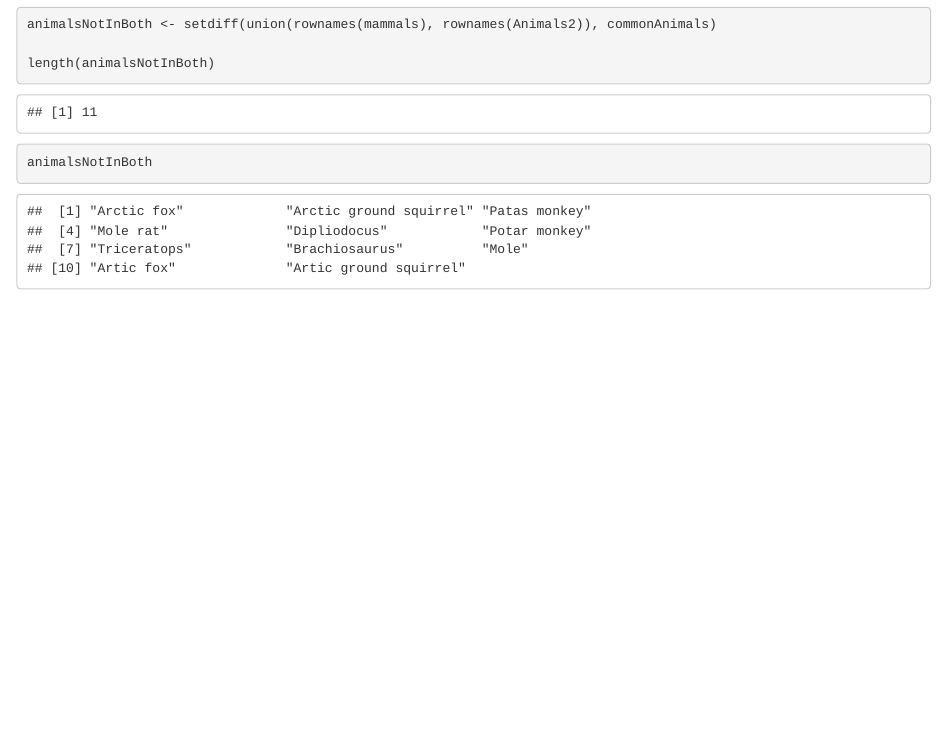
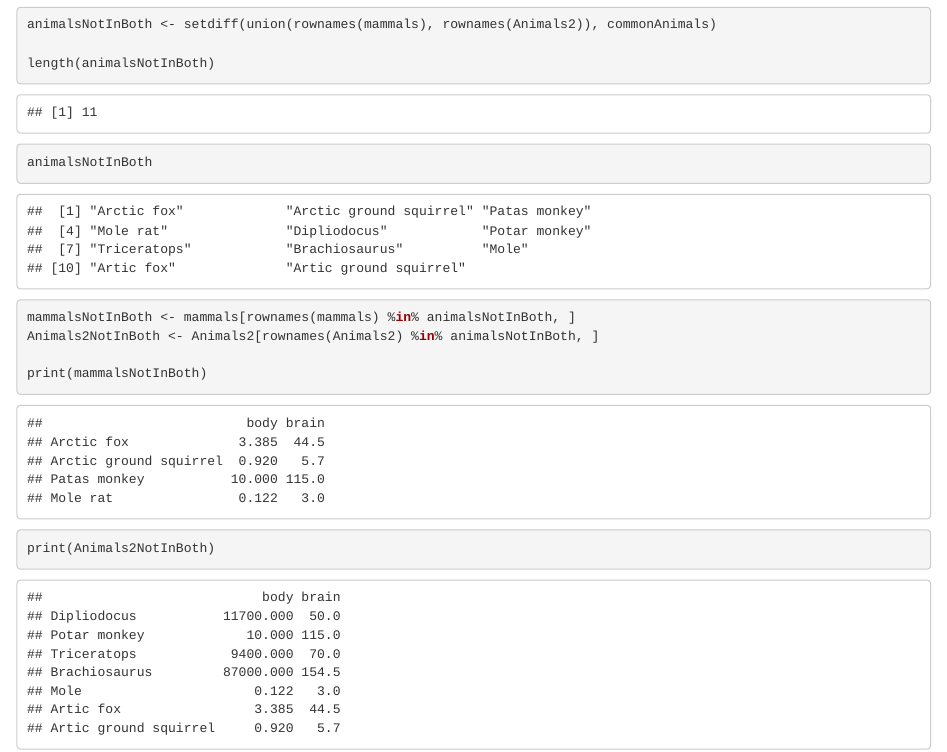
Before and after one commit to PedrooJ/myrepo, an R Markdown document (Solucion ejercicio.Rmd): the page in a window 1100 px wide, from 3970 px down. Rendered offline with R 4.5, knitr and Pandoc, with nearby package versions; common packages that the code uses without loading them are loaded.

Commit message:
resuelto último ejercicio

````diff
--- a/Solucion ejercicio.Rmd
+++ b/Solucion ejercicio.Rmd
@@ -52,3 +52,10 @@ length(animalsNotInBoth)
 
 animalsNotInBoth
 ```
+```{r}
+mammalsNotInBoth <- mammals[rownames(mammals) %in% animalsNotInBoth, ]
+Animals2NotInBoth <- Animals2[rownames(Animals2) %in% animalsNotInBoth, ]
+
+print(mammalsNotInBoth)
+print(Animals2NotInBoth)
+```
````
